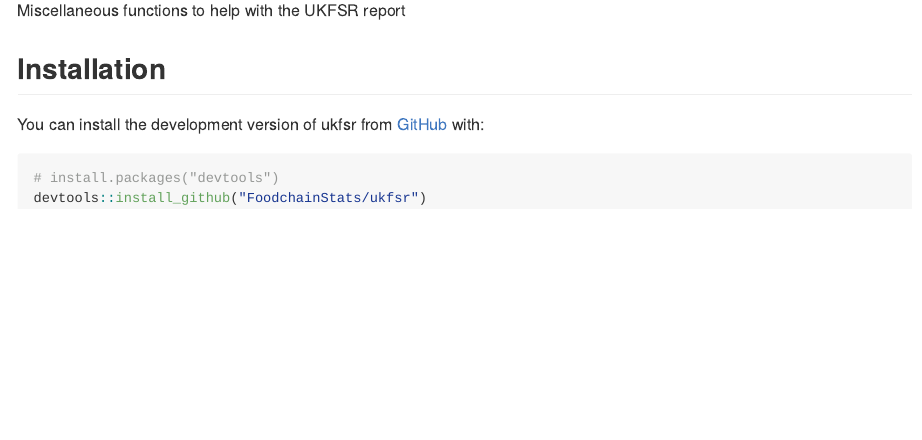
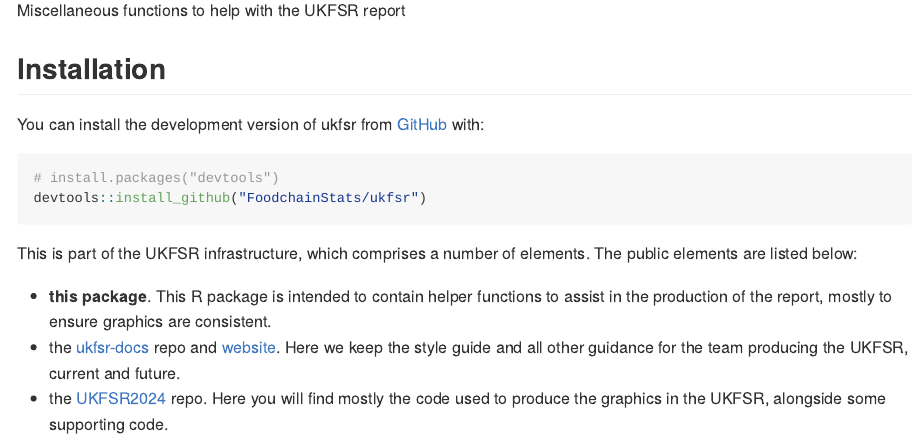
Before and after one commit to FoodchainStats/ukfsr, an R Markdown document (README.Rmd): the page in a window 1100 px wide, from 110 px down. The pictures show the output file README.md that the author committed with the source, drawn offline in the style of GitHub.

Commit message:
Updated readme, tweaked theme_ukfsr

````diff
--- a/README.Rmd
+++ b/README.Rmd
@@ -28,3 +28,10 @@ You can install the development version of ukfsr from [GitHub](https://github.co
 # install.packages("devtools")
 devtools::install_github("FoodchainStats/ukfsr")
 ```
+
+This is part of the UKFSR infrastructure, which comprises a number of elements.
+The public elements are listed below:
+
+- **this package**. This R package is intended to contain helper functions to assist in the production of the report, mostly to ensure graphics are consistent.
+- the [ukfsr-docs](https://github.com/FoodchainStats/ukfsr-docs) repo and [website](https://foodchainstats.github.io/ukfsr-docs/). Here we keep the style guide and all other guidance for the team producing the UKFSR, current and future.
+- the [UKFSR2024](https://github.com/Defra-Data-Science-Centre-of-Excellence/UKFSR2024) repo. Here you will find mostly the code used to produce the graphics in the UKFSR, alongside some supporting code.
````
Also changed, not shown: R/theme.R (+1 -1 lines), README.md.
